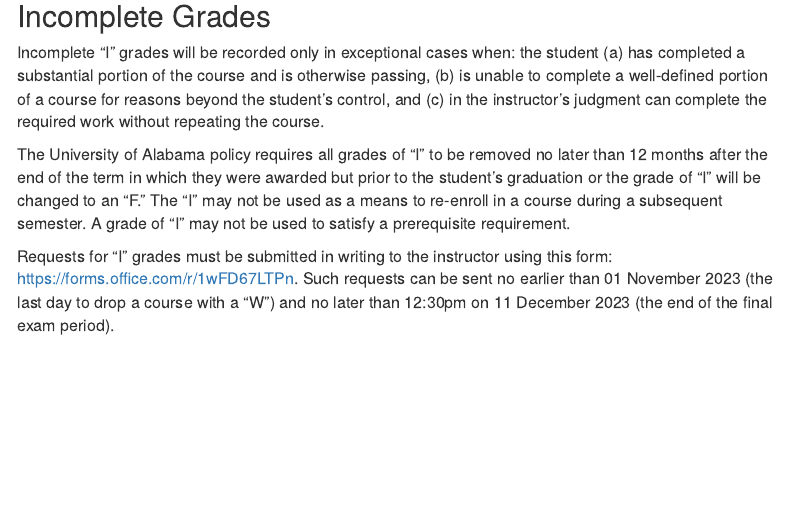
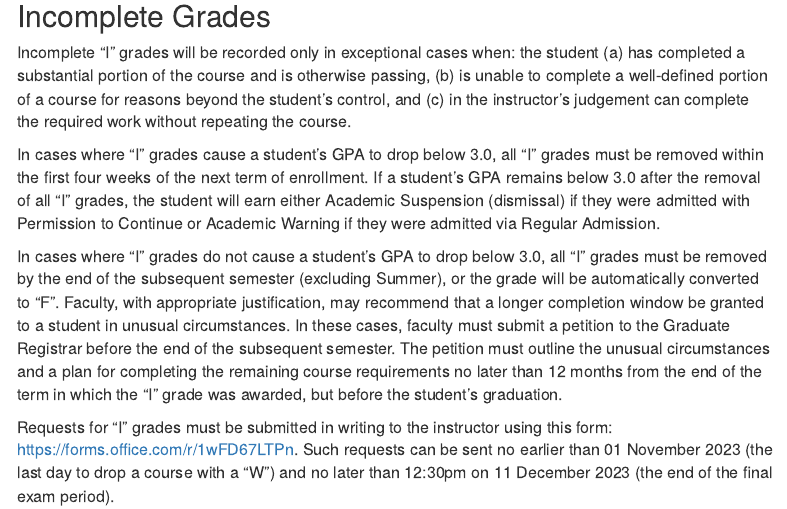
Before and after one commit to abedgell/psc632, an R Markdown document (index.Rmd): the page in a window 1100 px wide, from 3720 px down. Rendered offline with R 4.5, knitr and Pandoc, with nearby package versions; menus at the side of the page are left out.

Commit message:
updated incomplete policy

```diff
--- a/index.Rmd
+++ b/index.Rmd
@@ -160,9 +160,11 @@ If you think I have made an error, contact me during office hours or schedule an
 
 ## Incomplete Grades {#incomplete}
 
-Incomplete “I” grades will be recorded only in exceptional cases when: the student (a) has completed a substantial portion of the course and is otherwise passing, (b) is unable to complete a well-defined portion of a course for reasons beyond the student’s control, and (c) in the instructor’s judgment  can complete the required work without repeating the course.
+Incomplete “I” grades will be recorded only in exceptional cases when: the student (a) has completed a substantial portion of the course and is otherwise passing, (b) is unable to complete a well-defined portion of a course for reasons beyond the student’s control, and (c) in the instructor’s judgement can complete the required work without repeating the course.
 
-The University of Alabama policy requires all grades of “I” to be removed no later than 12 months after the end of the term in which they were awarded but prior to the student’s graduation or the grade of “I” will be changed to an “F.” The “I” may not be used as a means to re-enroll in a course during a subsequent semester. A grade of “I” may not be used to satisfy a prerequisite requirement.
+In cases where “I” grades cause a student’s GPA to drop below 3.0, all “I” grades must be removed within the first four weeks of the next term of enrollment. If a student’s GPA remains below 3.0 after the removal of all “I” grades, the student will earn either Academic Suspension (dismissal) if they were admitted with Permission to Continue or Academic Warning if they were admitted via Regular Admission.
+
+In cases where “I” grades do not cause a student’s GPA to drop below 3.0, all “I” grades must be removed by the end of the subsequent semester (excluding Summer), or the grade will be automatically converted to “F”. Faculty, with appropriate justification, may recommend that a longer completion window be granted to a student in unusual circumstances. In these cases, faculty must submit a petition to the Graduate Registrar before the end of the subsequent semester. The petition must outline the unusual circumstances and a plan for completing the remaining course requirements no later than 12 months from the end of the term in which the “I” grade was awarded, but before the student’s graduation.
 
 Requests for "I" grades must be submitted in writing to the instructor using this form: https://forms.office.com/r/1wFD67LTPn. Such requests can be sent no earlier than 01 November 2023 (the last day to drop a course with a "W") and no later than 12:30pm on 11 December 2023 (the end of the final exam period).
 
```
Also changed, not shown: 3 other files.
